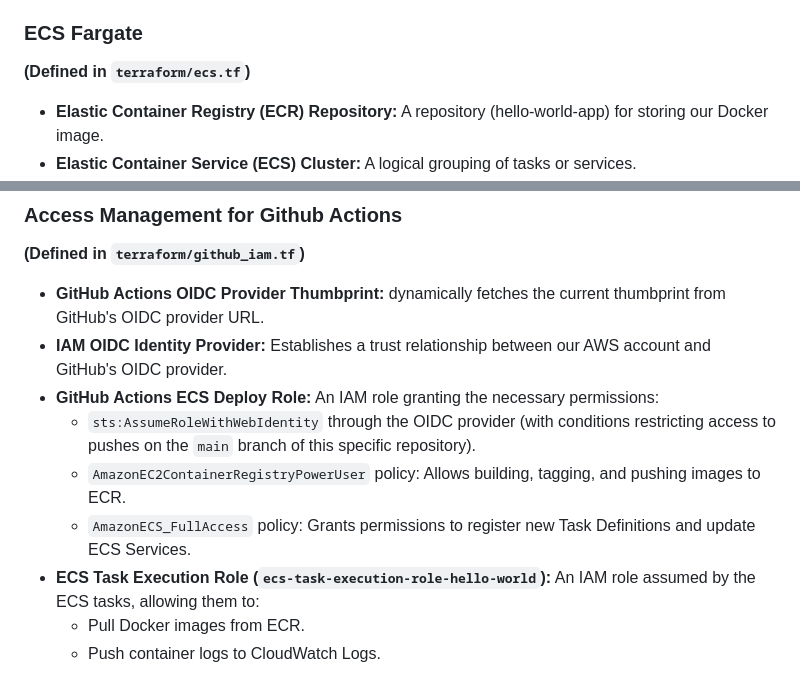
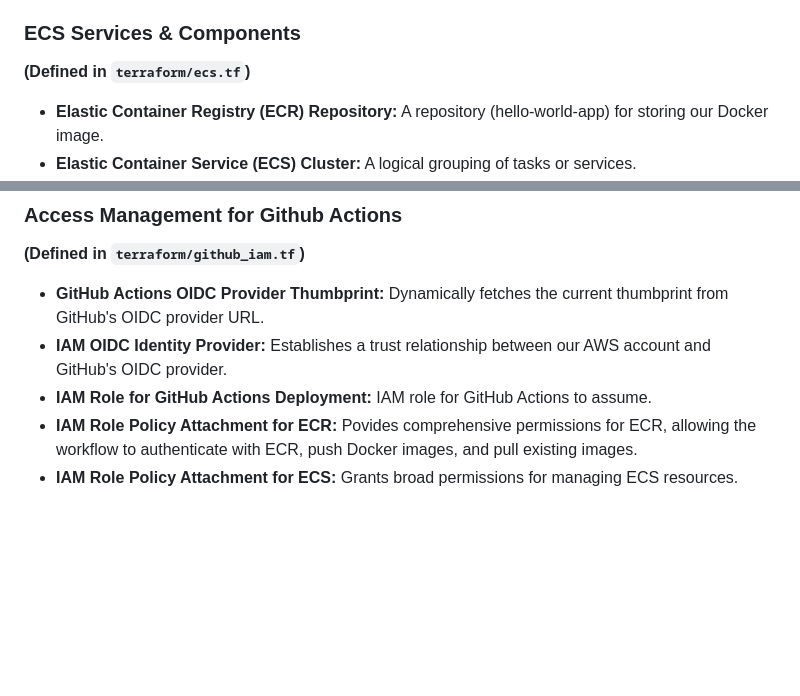
Before and after one commit to Mayangabbin/cloudride-challenge, a Markdown page: README.md, 2 parts joined by grey strips. GitHub-like rendering; blank space fills up the shorter version.

```diff
--- a/README.md
+++ b/README.md
@@ -37,7 +37,7 @@ This repository contains a sample web application ("Hello World") deployed to AW
     * **Public Route Table Associations:** Associates the public subnets with the public route table
     * **Private Route Table Associations:** Aassociates the private subnets with the private route table
 
-### ECS Fargate
+### ECS Services & Components
 **(Defined in `terraform/ecs.tf`)**
 * **Elastic Container Registry (ECR) Repository:** A repository (hello-world-app) for storing our Docker image.
 * **Elastic Container Service (ECS) Cluster:** A logical grouping of tasks or services.
@@ -69,12 +69,8 @@ This repository contains a sample web application ("Hello World") deployed to AW
 
 ### Access Management for Github Actions
 **(Defined in `terraform/github_iam.tf`)**
-* **GitHub Actions OIDC Provider Thumbprint:** dynamically fetches the current thumbprint from GitHub's OIDC provider URL.
+* **GitHub Actions OIDC Provider Thumbprint:** Dynamically fetches the current thumbprint from GitHub's OIDC provider URL.
 * **IAM OIDC Identity Provider:** Establishes a trust relationship between our AWS account and GitHub's OIDC provider.
-* **GitHub Actions ECS Deploy Role:** An IAM role granting the necessary permissions:
-    * `sts:AssumeRoleWithWebIdentity` through the OIDC provider (with conditions restricting access to pushes on the `main` branch of this specific repository).
-    * `AmazonEC2ContainerRegistryPowerUser` policy: Allows building, tagging, and pushing images to ECR.
-    * `AmazonECS_FullAccess` policy: Grants permissions to register new Task Definitions and update ECS Services.
-* **ECS Task Execution Role (`ecs-task-execution-role-hello-world`):** An IAM role assumed by the ECS tasks, allowing them to:
-    * Pull Docker images from ECR.
-    * Push container logs to CloudWatch Logs.
+* **IAM Role for GitHub Actions Deployment:** IAM role for GitHub Actions to assume.
+* **IAM Role Policy Attachment for ECR:** Povides comprehensive permissions for ECR, allowing the workflow to authenticate with ECR, push Docker images, and pull existing images.
+* **IAM Role Policy Attachment for ECS:** Grants broad permissions for managing ECS resources.
```
